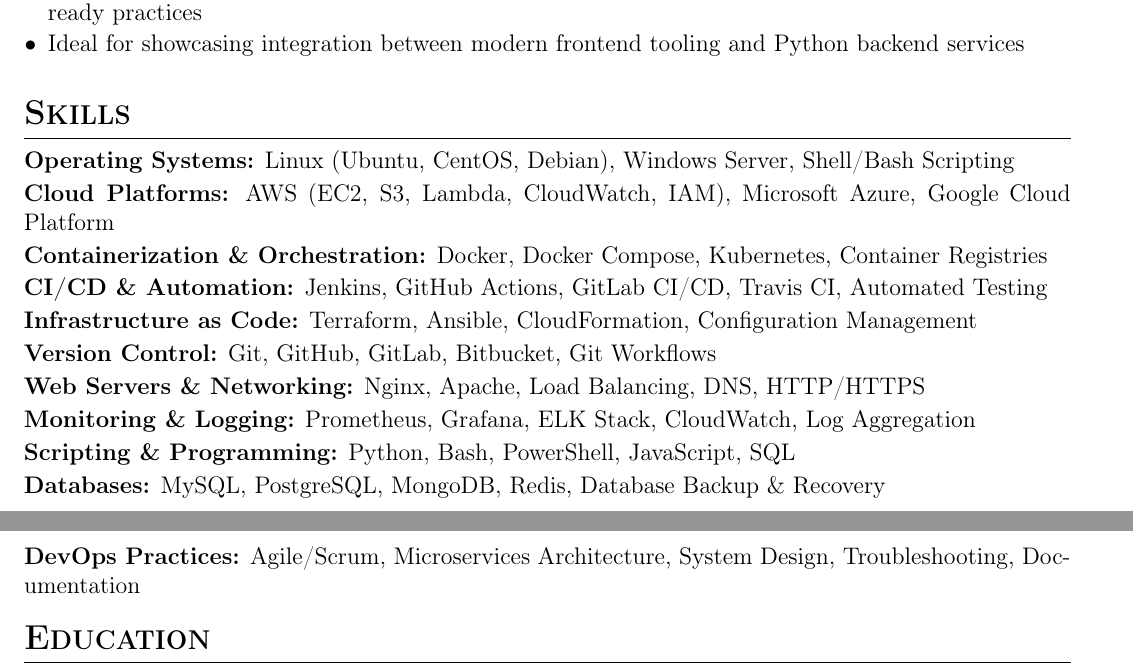
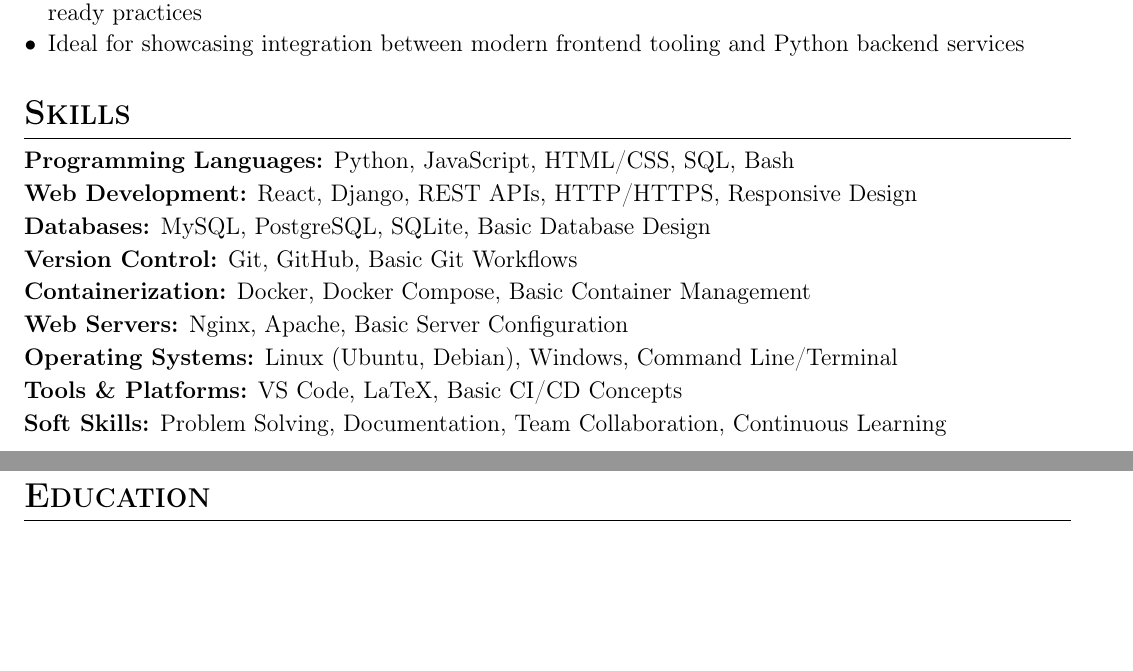
Before and after one commit to SumitWiki/my_resume, a LaTeX CV (cv.tex, which reads sections/skills.tex): two parts of pages 1 and 2 of 2, joined at a grey line, cut so that both start at the same text, the shorter picture padded with empty space. Compiled offline with pdfLaTeX.

Commit message:
Update skills section with basics and rebuild PDF

```diff
--- a/sections/skills.tex
+++ b/sections/skills.tex
@@ -1,14 +1,12 @@
 % Skills section
 \section{Skills}
 
-\noindent\textbf{Operating Systems:} Linux (Ubuntu, CentOS, Debian), Windows Server, Shell/Bash Scripting\\[2pt]
-\noindent\textbf{Cloud Platforms:} AWS (EC2, S3, Lambda, CloudWatch, IAM), Microsoft Azure, Google Cloud Platform\\[2pt]
-\noindent\textbf{Containerization \& Orchestration:} Docker, Docker Compose, Kubernetes, Container Registries\\[2pt]
-\noindent\textbf{CI/CD \& Automation:} Jenkins, GitHub Actions, GitLab CI/CD, Travis CI, Automated Testing\\[2pt]
-\noindent\textbf{Infrastructure as Code:} Terraform, Ansible, CloudFormation, Configuration Management\\[2pt]
-\noindent\textbf{Version Control:} Git, GitHub, GitLab, Bitbucket, Git Workflows\\[2pt]
-\noindent\textbf{Web Servers \& Networking:} Nginx, Apache, Load Balancing, DNS, HTTP/HTTPS\\[2pt]
-\noindent\textbf{Monitoring \& Logging:} Prometheus, Grafana, ELK Stack, CloudWatch, Log Aggregation\\[2pt]
-\noindent\textbf{Scripting \& Programming:} Python, Bash, PowerShell, JavaScript, SQL\\[2pt]
-\noindent\textbf{Databases:} MySQL, PostgreSQL, MongoDB, Redis, Database Backup \& Recovery\\[2pt]
-\noindent\textbf{DevOps Practices:} Agile/Scrum, Microservices Architecture, System Design, Troubleshooting, Documentation
+\noindent\textbf{Programming Languages:} Python, JavaScript, HTML/CSS, SQL, Bash\\[2pt]
+\noindent\textbf{Web Development:} React, Django, REST APIs, HTTP/HTTPS, Responsive Design\\[2pt]
+\noindent\textbf{Databases:} MySQL, PostgreSQL, SQLite, Basic Database Design\\[2pt]
+\noindent\textbf{Version Control:} Git, GitHub, Basic Git Workflows\\[2pt]
+\noindent\textbf{Containerization:} Docker, Docker Compose, Basic Container Management\\[2pt]
+\noindent\textbf{Web Servers:} Nginx, Apache, Basic Server Configuration\\[2pt]
+\noindent\textbf{Operating Systems:} Linux (Ubuntu, Debian), Windows, Command Line/Terminal\\[2pt]
+\noindent\textbf{Tools \& Platforms:} VS Code, LaTeX, Basic CI/CD Concepts\\[2pt]
+\noindent\textbf{Soft Skills:} Problem Solving, Documentation, Team Collaboration, Continuous Learning
```
Also changed, not shown: docs/cv.pdf.
